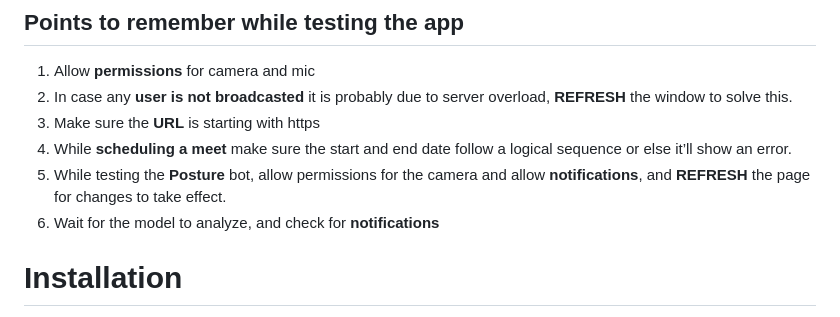
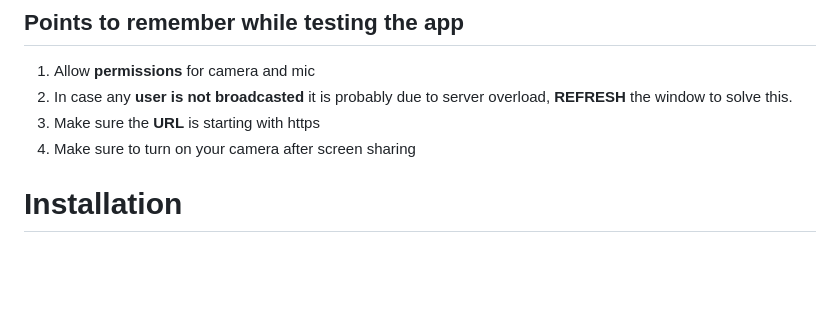
Before and after one commit to RAJA-2004/UNITE-VIDEO-CALL, a Markdown page: README.md, the part around the change printed below. GitHub-like rendering; blank space fills up the shorter version.

```diff
--- a/README.md
+++ b/README.md
@@ -61,9 +72,7 @@ Video conferencing solutions with `Unite` for real-time messaging and video call
 1. Allow **permissions** for camera and mic
 2. In case any **user is not broadcasted** it is probably due to server overload, **REFRESH** the window to solve this.
 3. Make sure the **URL** is starting with https
-4. While **scheduling a meet** make sure the start and end date follow a logical sequence or else it’ll show an error.
-5. While testing the **Posture** bot, allow permissions for the camera and allow **notifications**, and **REFRESH** the page for changes to take effect.
-6. Wait for the model to analyze, and check for **notifications**
+4. Make sure to turn on your camera after screen sharing
 
 # Installation
 * 1 - clone repo
```
Also changed, not shown: other parts of README.md (+21 -20 lines).
